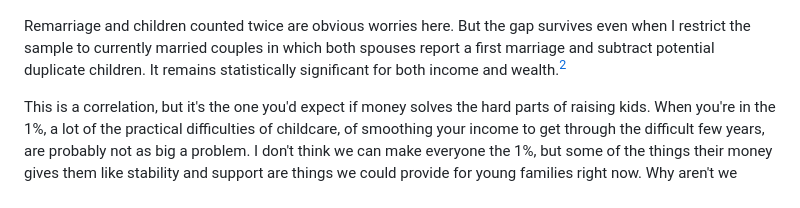
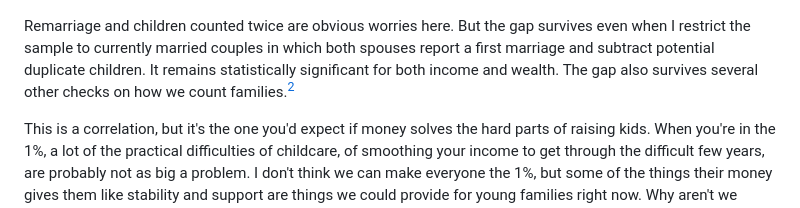
Before and after one commit to mtkonczal/blogs_2026_10_three_kids_SCF, a Markdown page: blog_post_text.md, the part around the change. Drawn GitHub-style.

```diff
--- a/blog_post_text.md
+++ b/blog_post_text.md
@@ -26,7 +26,7 @@ Average number of kids by income increases for the 1%, but not in a statisticall
 
 ![Average number of children by net worth](graphics/05b_mean_kids_by_networth.png)
 
-Remarriage and children counted twice are obvious worries here. But the gap survives even when I restrict the sample to currently married couples in which both spouses report a first marriage and subtract potential duplicate children. It remains statistically significant for both income and wealth.[^2]
+Remarriage and children counted twice are obvious worries here. But the gap survives even when I restrict the sample to currently married couples in which both spouses report a first marriage and subtract potential duplicate children. It remains statistically significant for both income and wealth. The gap also survives several other checks on how we count families.[^2]
 
 This is a correlation, but it's the one you'd expect if money solves the hard parts of raising kids. When you're in the 1%, a lot of the practical difficulties of childcare, of smoothing your income to get through the difficult few years, are probably not as big a problem. I don't think we can make everyone the 1%, but some of the things their money gives them like stability and support are things we could provide for young families right now. Why aren't we doing it?
 
```
